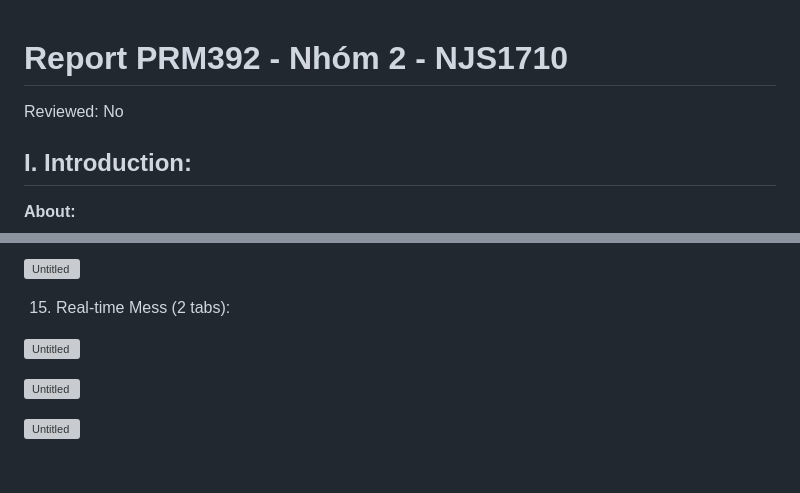
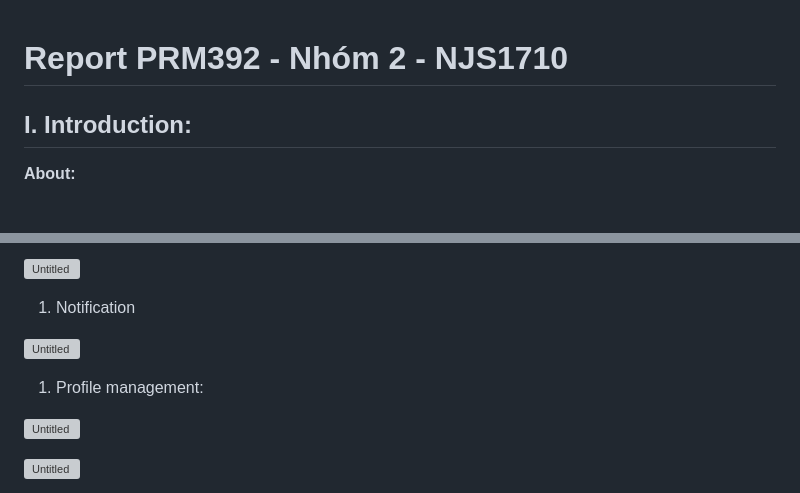
Before and after one commit to Tortee-mobile/Tortee-mobile, a Markdown page: README.md, 2 parts joined by grey strips. Drawn GitHub-style; blank space fills up the shorter version; grey boxes are pictures that could not be loaded.

```diff
--- a/README.md
+++ b/README.md
@@ -1,6 +1,4 @@
 # Report PRM392 - Nhóm 2 - NJS1710
-
-Reviewed: No
 
 ## I. Introduction:
 
@@ -152,8 +146,10 @@ ASP.NET API
 ![Untitled](Report%20PRM392%20-%20Nho%CC%81m%202%20-%20NJS1710%20baef5db18f304ad99b4a8dd83b028b36/Untitled%2032.png)
 
-15. Real-time Mess (2 tabs):
+1. Notification
 
 ![Untitled](Report%20PRM392%20-%20Nho%CC%81m%202%20-%20NJS1710%20baef5db18f304ad99b4a8dd83b028b36/Untitled%2033.png)
+
+1. Profile management:
 
 ![Untitled](Report%20PRM392%20-%20Nho%CC%81m%202%20-%20NJS1710%20baef5db18f304ad99b4a8dd83b028b36/Untitled%2034.png)
 
```
Also changed, not shown: other parts of README.md (+24 -18 lines).
